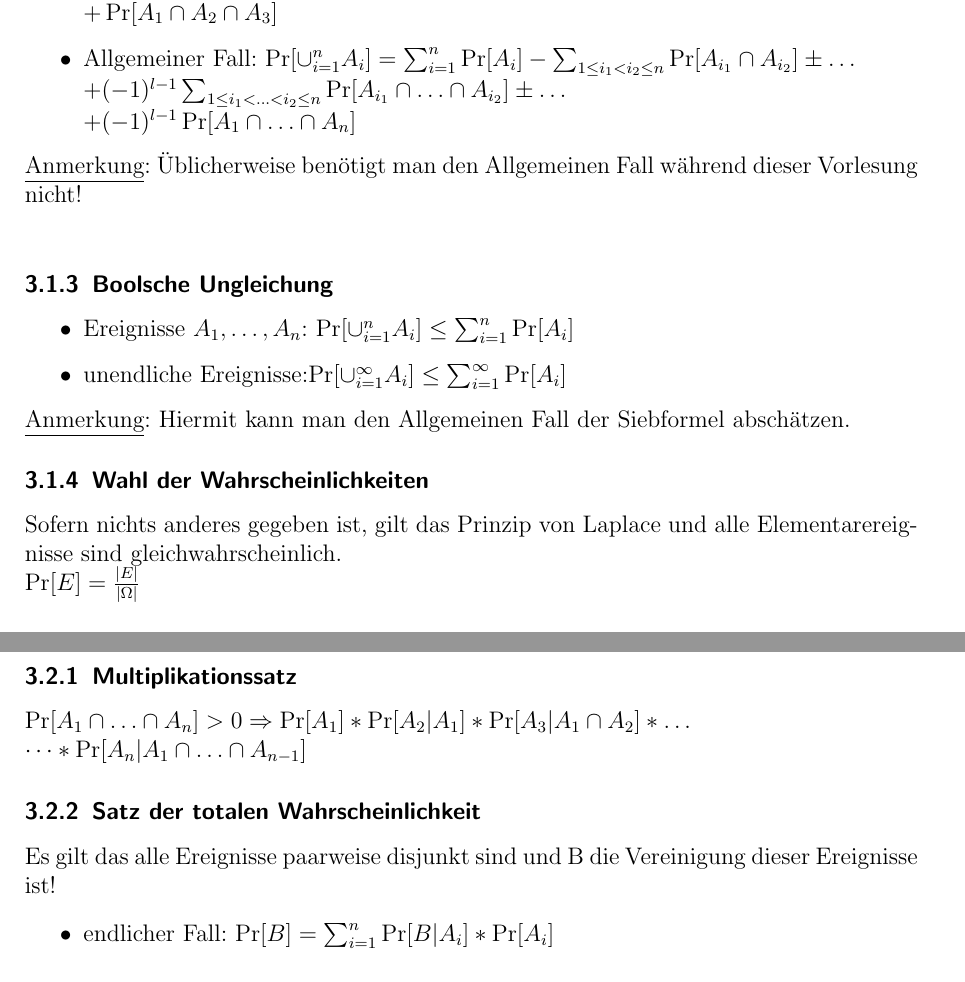
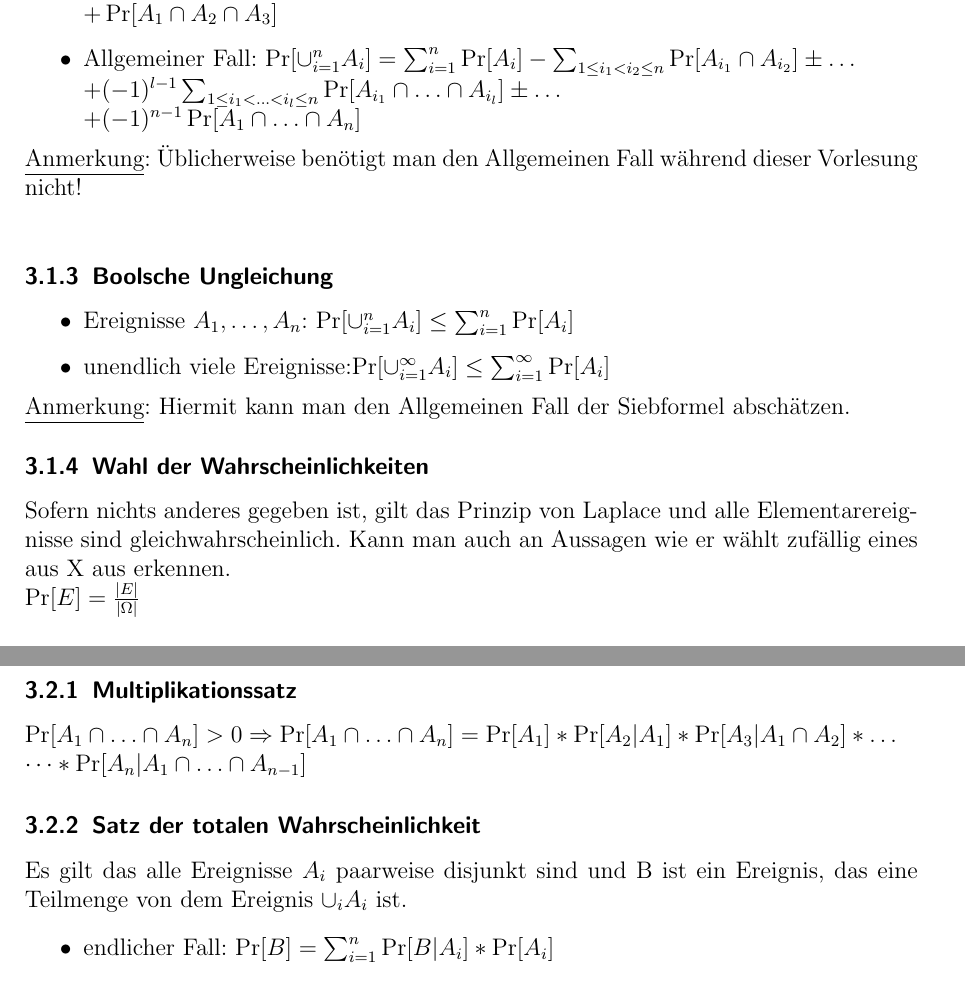
Before and after one commit to zeroconf1970/DWT, a LaTeX document (DWT.tex, which reads diskretewahrscheinlichkeitsraeume.tex): two parts of pages 4 and 5 of 6, joined at a grey line, cut so that both start at the same text. Compiled offline with pdfLaTeX.

Commit message:
Corrections

```diff
--- a/diskretewahrscheinlichkeitsraeume.tex
+++ b/diskretewahrscheinlichkeitsraeume.tex
@@ -41,7 +40,8 @@ $\forall(i,j)\in\mathbb{N}: i\neq j, A_i\cap  A_j=\emptyset$
+				$-\Pr[A_1\cap A_2]-\Pr[A_1\cap A_3]-\Pr[A_2\cap A_3]$\\
 				$+\Pr[A_1\cap A_2\cap A_3]$
 \item Allgemeiner Fall: $\Pr[\cup^n_{i=1}A_i]=\sum_{i=1}^n\Pr[A_i]-\sum_{1\leq i_1<i_2\leq n}\Pr[A_{i_1}\cap A_{i_2}]\pm \ldots$\\
-				$+(-1)^{l-1}\sum_{1\leq i_1<\ldots<i_2\leq n}\Pr[A_{i_1}\cap\ldots\cap A_{i_2}]\pm\ldots$\\
-				$+(-1)^{l-1}\Pr[A_1\cap\ldots\cap A_n]$
+				$+(-1)^{l-1}\sum_{1\leq i_1<\ldots<i_l\leq n}\Pr[A_{i_1}\cap\ldots\cap A_{i_l}]\pm\ldots$\\
+				$+(-1)^{n-1}\Pr[A_1\cap\ldots\cap A_n]$
 \end{itemize}
 \\
 \underline{Anmerkung}: Üblicherweise benötigt man den Allgemeinen Fall während dieser Vorlesung nicht!\\
@@ -50,13 +50,13 @@ $\forall(i,j)\in\mathbb{N}: i\neq j, A_i\cap  A_j=\emptyset$
 
 \begin{itemize}
 \item Ereignisse $A_1,\ldots, A_n$: $\Pr[\cup_{i=1}^n A_i]\leq\sum_{i=1}^n\Pr[A_i]$
-\item unendliche Ereignisse:$\Pr[\cup^\infty_{i=1} A_i]\leq\sum^\infty_{i=1}\Pr[A_i]$
+\item unendlich viele Ereignisse:$\Pr[\cup^\infty_{i=1} A_i]\leq\sum^\infty_{i=1}\Pr[A_i]$
 \end{itemize}
 \\
 \underline{Anmerkung}: Hiermit kann man den Allgemeinen Fall der Siebformel abschätzen.
 
 \subsubsection{Wahl der Wahrscheinlichkeiten}
-Sofern nichts anderes gegeben ist, gilt das Prinzip von Laplace und alle Elementarereignisse sind gleichwahrscheinlich.\\
+Sofern nichts anderes gegeben ist, gilt das Prinzip von Laplace und alle Elementarereignisse sind gleichwahrscheinlich. Kann man auch an Aussagen wie er wählt zufällig eines aus X aus erkennen.\\
 $\Pr[E]=\frac{|E|}{|\Omega |}$
 
 \subsection{Bedingte Wahrscheinlichkeiten}
@@ -70,11 +70,11 @@ $\Pr[E]=\frac{|E|}{|\Omega |}$
 \underline{Andere Schreibweise}: $\Pr[A\cap B]=\Pr[B|A]*\Pr[A]= \Pr[A|B]*\Pr[B]$
 
 \subsubsection{Multiplikationssatz}
-$\Pr[A_1\cap\ldots\cap A_n]>0\Rightarrow\Pr[A_1]*\Pr[A_2|A_1]*\Pr[A_3|A_1\cap A_2]*\ldots$\\
+$\Pr[A_1\cap\ldots\cap A_n]>0\Rightarrow\Pr[A_1\cap\ldots\cap A_n]=\Pr[A_1]*\Pr[A_2|A_1]*\Pr[A_3|A_1\cap A_2]*\ldots$\\
 $\dots*\Pr[A_n|A_1\cap\ldots\cap A_{n-1}]$
 
 \subsubsection{Satz der totalen Wahrscheinlichkeit}
-Es gilt das alle Ereignisse paarweise disjunkt sind und B die Vereinigung dieser Ereignisse ist!
+Es gilt das alle Ereignisse $A_i$ paarweise disjunkt sind und B ist ein Ereignis, das eine Teilmenge von dem Ereignis $\cup_i A_i$ ist.
 \begin{itemize}
 \item endlicher Fall: $\Pr[B]=\sum_{i=1}^n\Pr[B|A_i]*\Pr[A_i]$
 \item unendlicher Fall: $\Pr[B]=\sum_{i=1}^\infty\Pr[B|A_i]*\Pr[A_i]$
```
Also changed, not shown: hilfreicheformeln.tex (+1 -1 lines), DWT.pdf, diskretewahrscheinlichkeitsraeume.tex (13 more changed lines).
